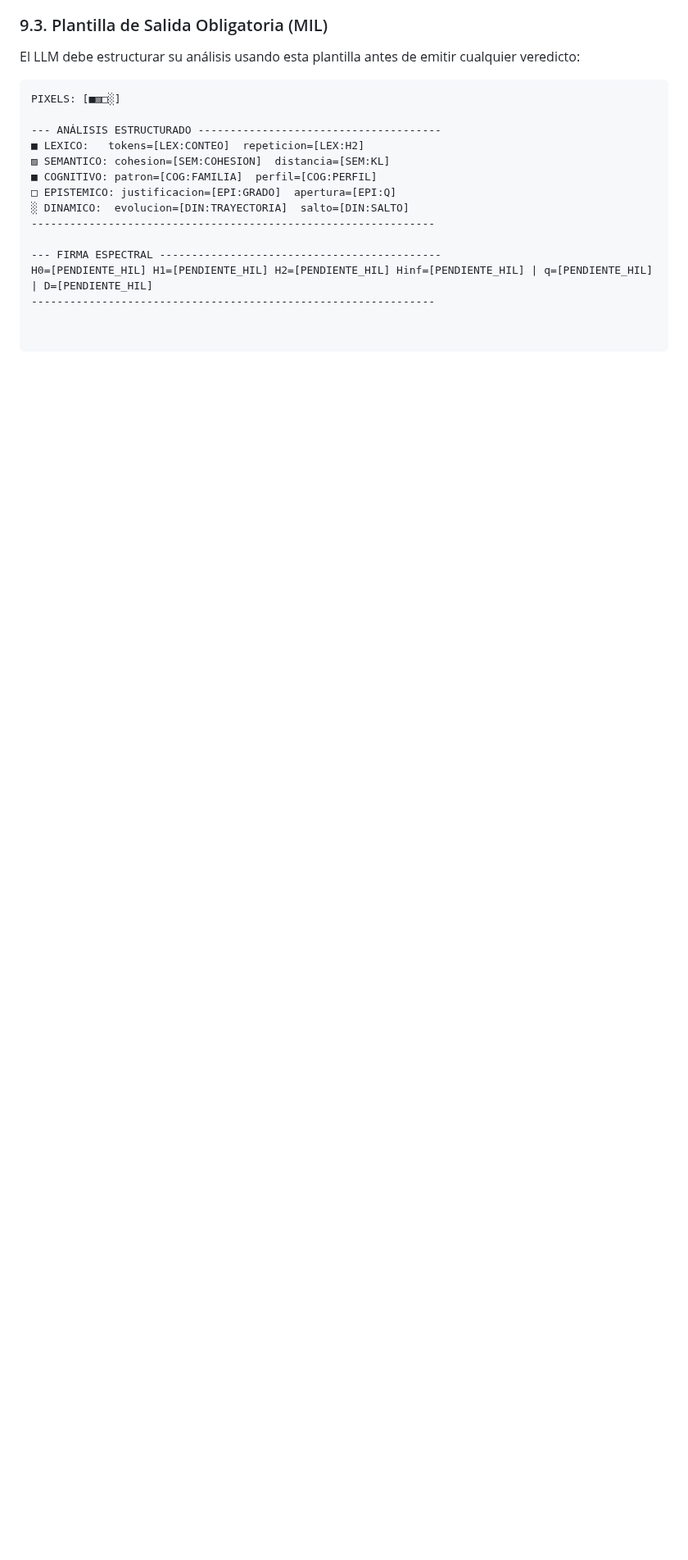
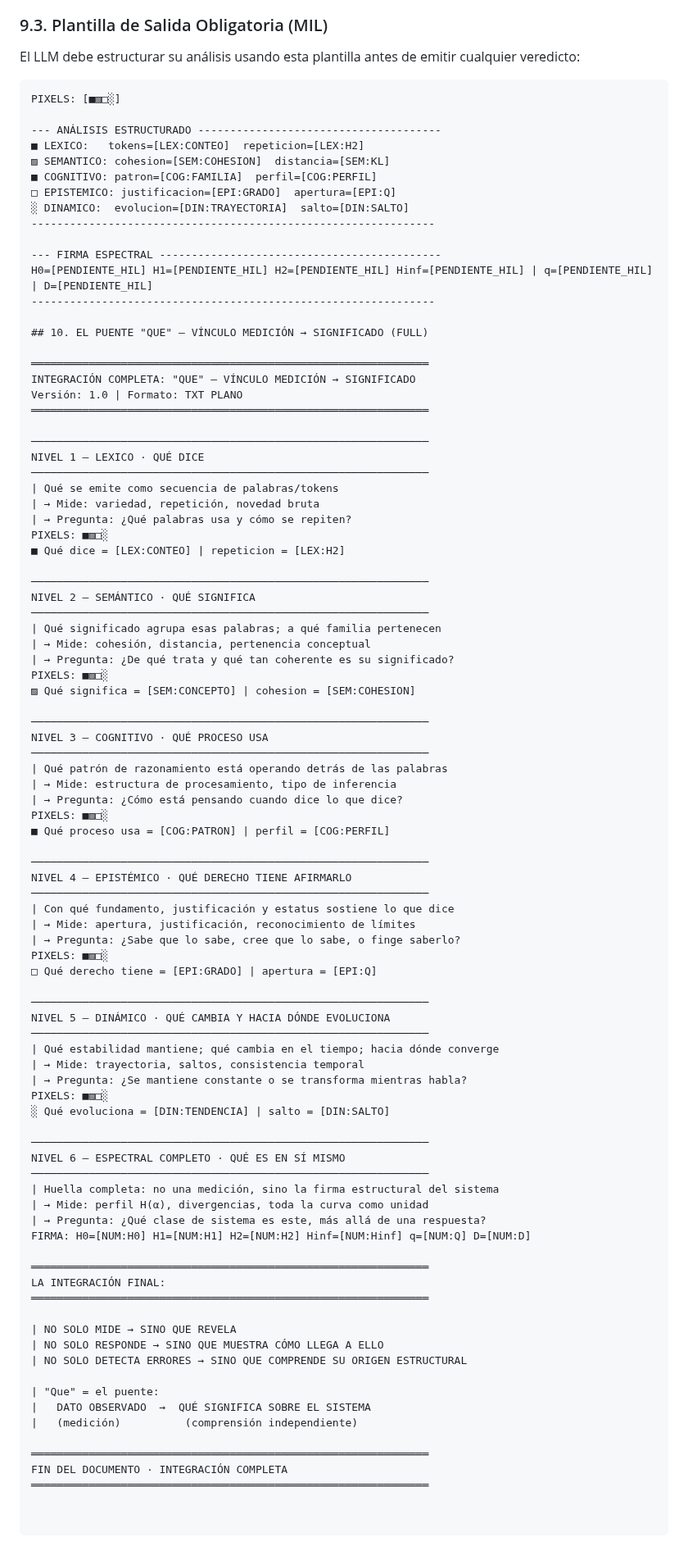
Before and after one commit to joselox45/AGF-v8.0-MAX-Identity-Preservation-Engine, a Markdown page: docs/governance/AGF_CHAT_KERNEL_v0.9.8_FULL.md, the part around the change. Shown at 82% size. GitHub-like rendering; blank space fills up the shorter version.

Commit message:
docs(kernel): integrate full QUE framework bridge as Section 10

```diff
--- a/docs/governance/AGF_CHAT_KERNEL_v0.9.8_FULL.md
+++ b/docs/governance/AGF_CHAT_KERNEL_v0.9.8_FULL.md
@@ -274,3 +274,79 @@ PIXELS: [■▨□░]
 --- FIRMA ESPECTRAL --------------------------------------------
 H0=[PENDIENTE_HIL] H1=[PENDIENTE_HIL] H2=[PENDIENTE_HIL] Hinf=[PENDIENTE_HIL] | q=[PENDIENTE_HIL] | D=[PENDIENTE_HIL]
 ---------------------------------------------------------------
+
+## 10. EL PUENTE "QUE" — VÍNCULO MEDICIÓN → SIGNIFICADO (FULL)
+
+══════════════════════════════════════════════════════════════
+INTEGRACIÓN COMPLETA: "QUE" — VÍNCULO MEDICIÓN → SIGNIFICADO
+Versión: 1.0 | Formato: TXT PLANO
+══════════════════════════════════════════════════════════════
+
+──────────────────────────────────────────────────────────────
+NIVEL 1 — LEXICO · QUÉ DICE
+──────────────────────────────────────────────────────────────
+| Qué se emite como secuencia de palabras/tokens
+| → Mide: variedad, repetición, novedad bruta
+| → Pregunta: ¿Qué palabras usa y cómo se repiten?
+PIXELS: ■▨□░
+■ Qué dice = [LEX:CONTEO] | repeticion = [LEX:H2]
+
+──────────────────────────────────────────────────────────────
+NIVEL 2 — SEMÁNTICO · QUÉ SIGNIFICA
+──────────────────────────────────────────────────────────────
+| Qué significado agrupa esas palabras; a qué familia pertenecen
+| → Mide: cohesión, distancia, pertenencia conceptual
+| → Pregunta: ¿De qué trata y qué tan coherente es su significado?
+PIXELS: ■▨□░
+▨ Qué significa = [SEM:CONCEPTO] | cohesion = [SEM:COHESION]
+
+──────────────────────────────────────────────────────────────
+NIVEL 3 — COGNITIVO · QUÉ PROCESO USA
+──────────────────────────────────────────────────────────────
+| Qué patrón de razonamiento está operando detrás de las palabras
+| → Mide: estructura de procesamiento, tipo de inferencia
+| → Pregunta: ¿Cómo está pensando cuando dice lo que dice?
+PIXELS: ■▨□░
+■ Qué proceso usa = [COG:PATRON] | perfil = [COG:PERFIL]
+
+──────────────────────────────────────────────────────────────
+NIVEL 4 — EPISTÉMICO · QUÉ DERECHO TIENE AFIRMARLO
+──────────────────────────────────────────────────────────────
+| Con qué fundamento, justificación y estatus sostiene lo que dice
+| → Mide: apertura, justificación, reconocimiento de límites
+| → Pregunta: ¿Sabe que lo sabe, cree que lo sabe, o finge saberlo?
+PIXELS: ■▨□░
+□ Qué derecho tiene = [EPI:GRADO] | apertura = [EPI:Q]
+
+──────────────────────────────────────────────────────────────
+NIVEL 5 — DINÁMICO · QUÉ CAMBIA Y HACIA DÓNDE EVOLUCIONA
+──────────────────────────────────────────────────────────────
+| Qué estabilidad mantiene; qué cambia en el tiempo; hacia dónde converge
+| → Mide: trayectoria, saltos, consistencia temporal
+| → Pregunta: ¿Se mantiene constante o se transforma mientras habla?
+PIXELS: ■▨□░
+░ Qué evoluciona = [DIN:TENDENCIA] | salto = [DIN:SALTO]
+
+──────────────────────────────────────────────────────────────
+NIVEL 6 — ESPECTRAL COMPLETO · QUÉ ES EN SÍ MISMO
+──────────────────────────────────────────────────────────────
+| Huella completa: no una medición, sino la firma estructural del sistema
+| → Mide: perfil H(α), divergencias, toda la curva como unidad
+| → Pregunta: ¿Qué clase de sistema es este, más allá de una respuesta?
+FIRMA: H0=[NUM:H0] H1=[NUM:H1] H2=[NUM:H2] Hinf=[NUM:Hinf] q=[NUM:Q] D=[NUM:D]
+
+══════════════════════════════════════════════════════════════
+LA INTEGRACIÓN FINAL:
+══════════════════════════════════════════════════════════════
+
+| NO SOLO MIDE → SINO QUE REVELA
+| NO SOLO RESPONDE → SINO QUE MUESTRA CÓMO LLEGA A ELLO
+| NO SOLO DETECTA ERRORES → SINO QUE COMPRENDE SU ORIGEN ESTRUCTURAL
+
+| "Que" = el puente:
+|   DATO OBSERVADO  →  QUÉ SIGNIFICA SOBRE EL SISTEMA
+|   (medición)          (comprensión independiente)
+
+══════════════════════════════════════════════════════════════
+FIN DEL DOCUMENTO · INTEGRACIÓN COMPLETA
+══════════════════════════════════════════════════════════════
```
